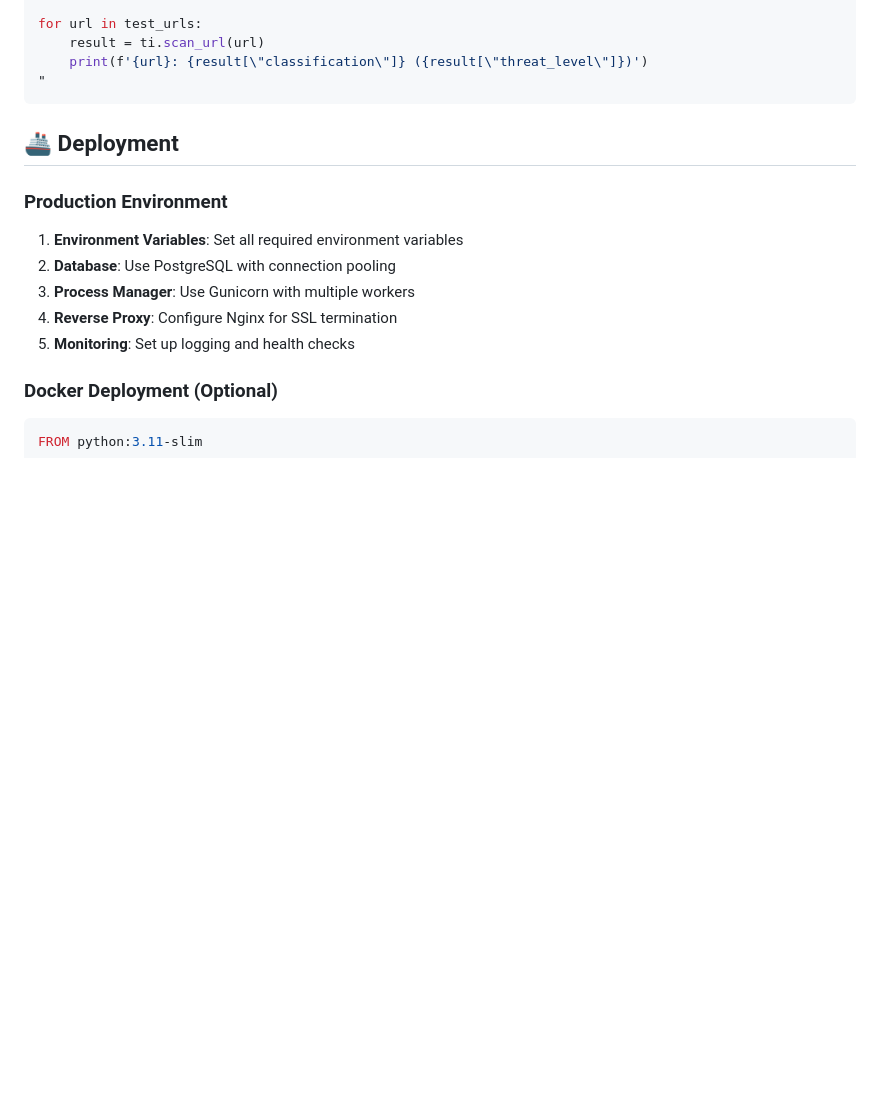
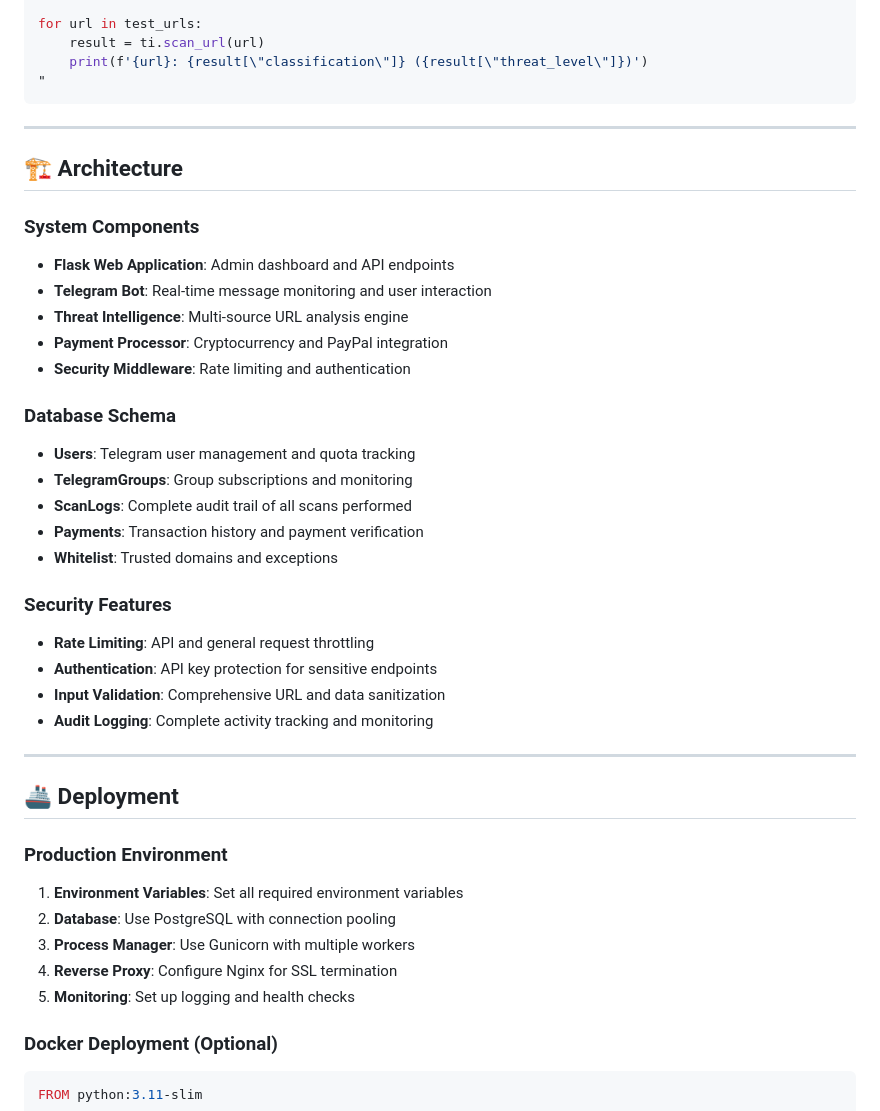
Before and after one commit to RafalW3bCraft/TelegramSecurityBot, a Markdown page: README.md, the part around one of its changes. Rendered like a GitHub page; blank space fills up the shorter version.

````diff
--- a/README.md
+++ b/README.md
@@ -235,6 +225,32 @@ for url in test_urls:
 "
 ```
 
+---
+
+## 🏗️ Architecture
+
+### System Components
+- **Flask Web Application**: Admin dashboard and API endpoints
+- **Telegram Bot**: Real-time message monitoring and user interaction
+- **Threat Intelligence**: Multi-source URL analysis engine
+- **Payment Processor**: Cryptocurrency and PayPal integration
+- **Security Middleware**: Rate limiting and authentication
+
+### Database Schema
+- **Users**: Telegram user management and quota tracking
+- **TelegramGroups**: Group subscriptions and monitoring
+- **ScanLogs**: Complete audit trail of all scans performed
+- **Payments**: Transaction history and payment verification
+- **Whitelist**: Trusted domains and exceptions
+
+### Security Features
+- **Rate Limiting**: API and general request throttling
+- **Authentication**: API key protection for sensitive endpoints
+- **Input Validation**: Comprehensive URL and data sanitization
+- **Audit Logging**: Complete activity tracking and monitoring
+
+---
+
 ## 🚢 Deployment
 
 ### Production Environment
````
Also changed, not shown: other parts of README.md (+70 -68 lines).
